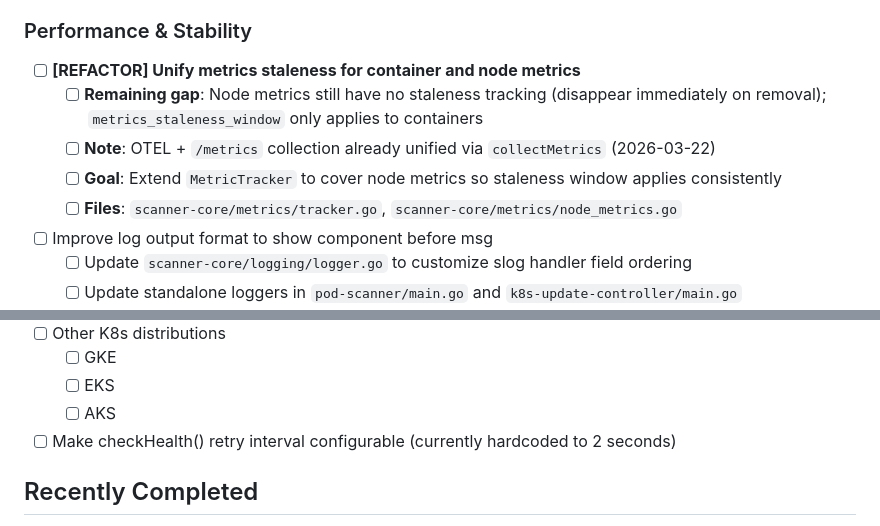
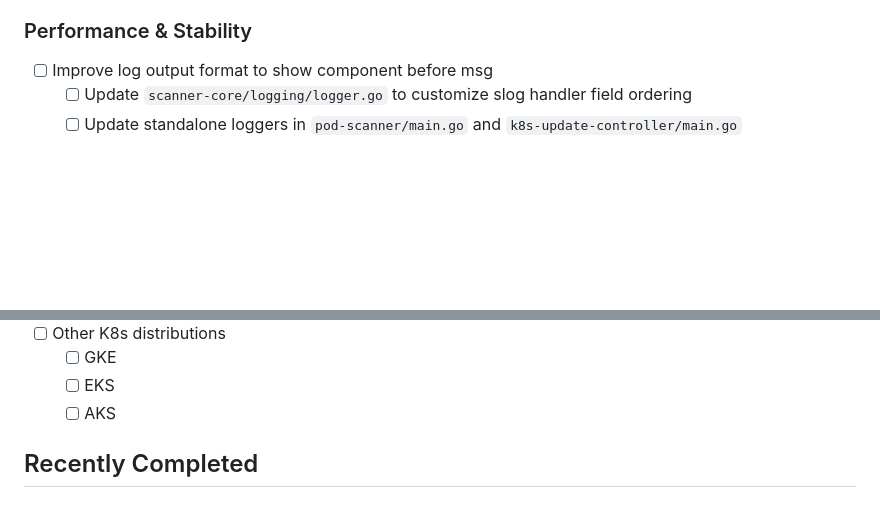
Before and after one commit to bvboe/b2s-go, a Markdown page: TODO.md, 2 parts joined by grey strips. GitHub-like rendering; blank space fills up the shorter version.

```diff
--- a/TODO.md
+++ b/TODO.md
@@ -29,11 +29,6 @@
   - [ ] **Related**: Node SBOM memory investigation (Test 2.1 results)
 
 ### Performance & Stability
-- [ ] **[REFACTOR] Unify metrics staleness for container and node metrics**
-  - [ ] **Remaining gap**: Node metrics still have no staleness tracking (disappear immediately on removal); `metrics_staleness_window` only applies to containers
-  - [ ] **Note**: OTEL + `/metrics` collection already unified via `collectMetrics` (2026-03-22)
-  - [ ] **Goal**: Extend `MetricTracker` to cover node metrics so staleness window applies consistently
-  - [ ] **Files**: `scanner-core/metrics/tracker.go`, `scanner-core/metrics/node_metrics.go`
 - [ ] Improve log output format to show component before msg
   - [ ] Update `scanner-core/logging/logger.go` to customize slog handler field ordering
   - [ ] Update standalone loggers in `pod-scanner/main.go` and `k8s-update-controller/main.go`
@@ -64,7 +59,6 @@
   - [ ] GKE
   - [ ] EKS
   - [ ] AKS
-- [ ] Make checkHealth() retry interval configurable (currently hardcoded to 2 seconds)
 
 ## Recently Completed
 - [x] [2026-03-23] Supply-chain security: cosign signature verification and image digest pinning
```
